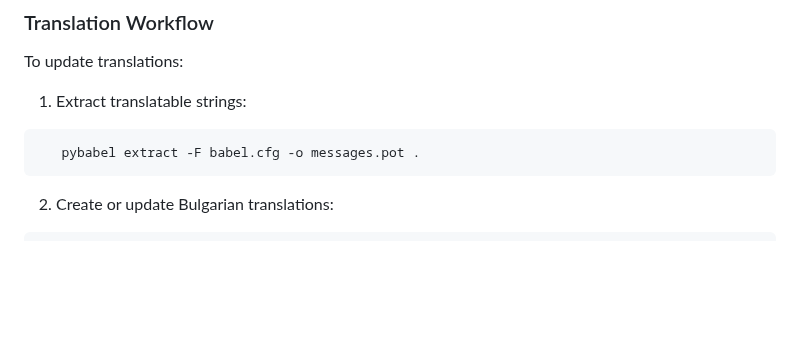
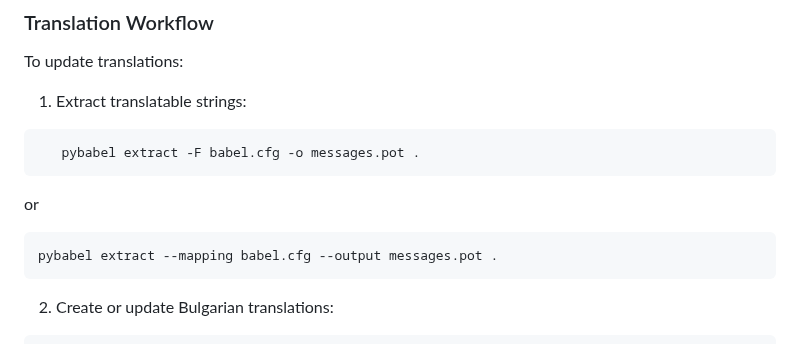
Before and after one commit to StanDobrev11/homeservers, a Markdown page: readme.md, the part around the change. GitHub-like rendering; blank space fills up the shorter version.

````diff
--- a/readme.md
+++ b/readme.md
@@ -66,6 +66,10 @@ To update translations:
 1. Extract translatable strings:
 ``` bash
    pybabel extract -F babel.cfg -o messages.pot .
+```
+or
+``` bash
+pybabel extract --mapping babel.cfg --output messages.pot .
 ```
 2. Create or update Bulgarian translations:
 ``` bash
````
